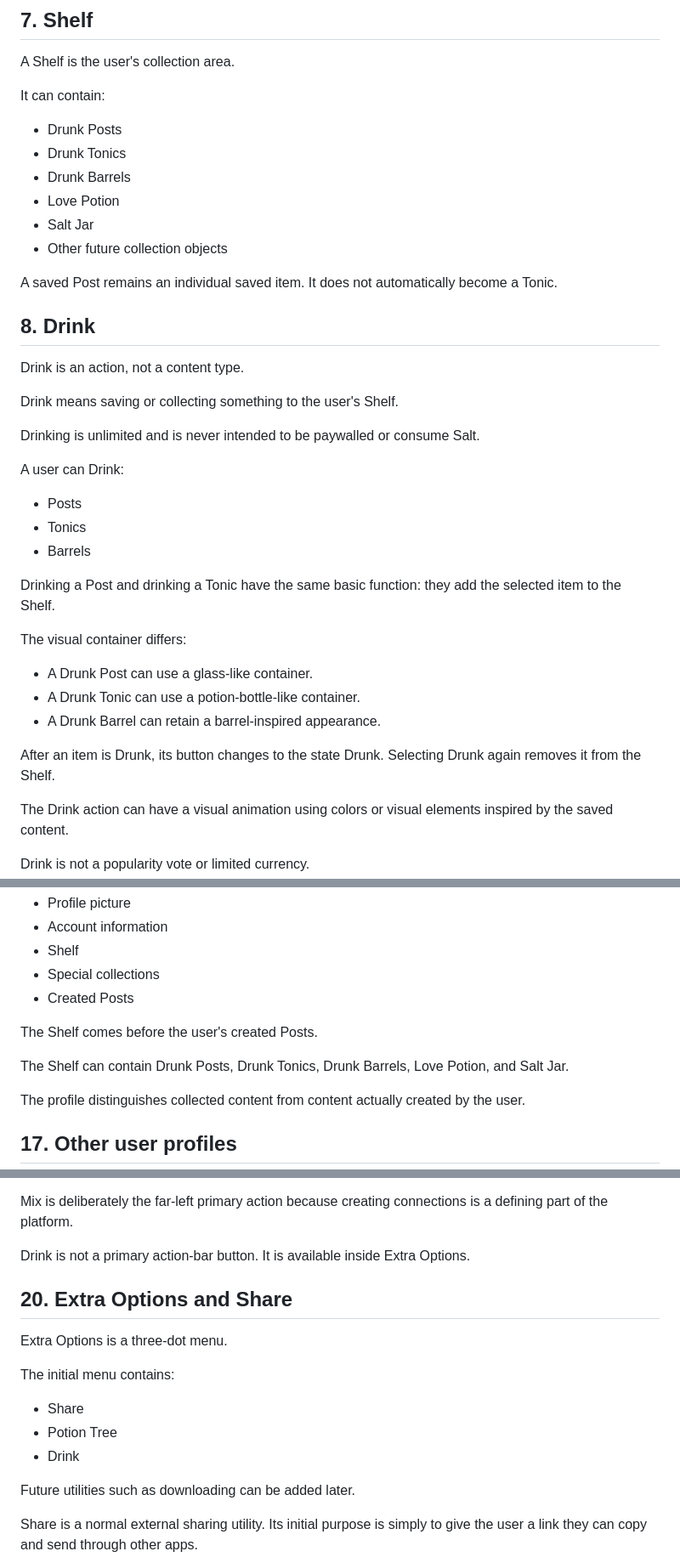
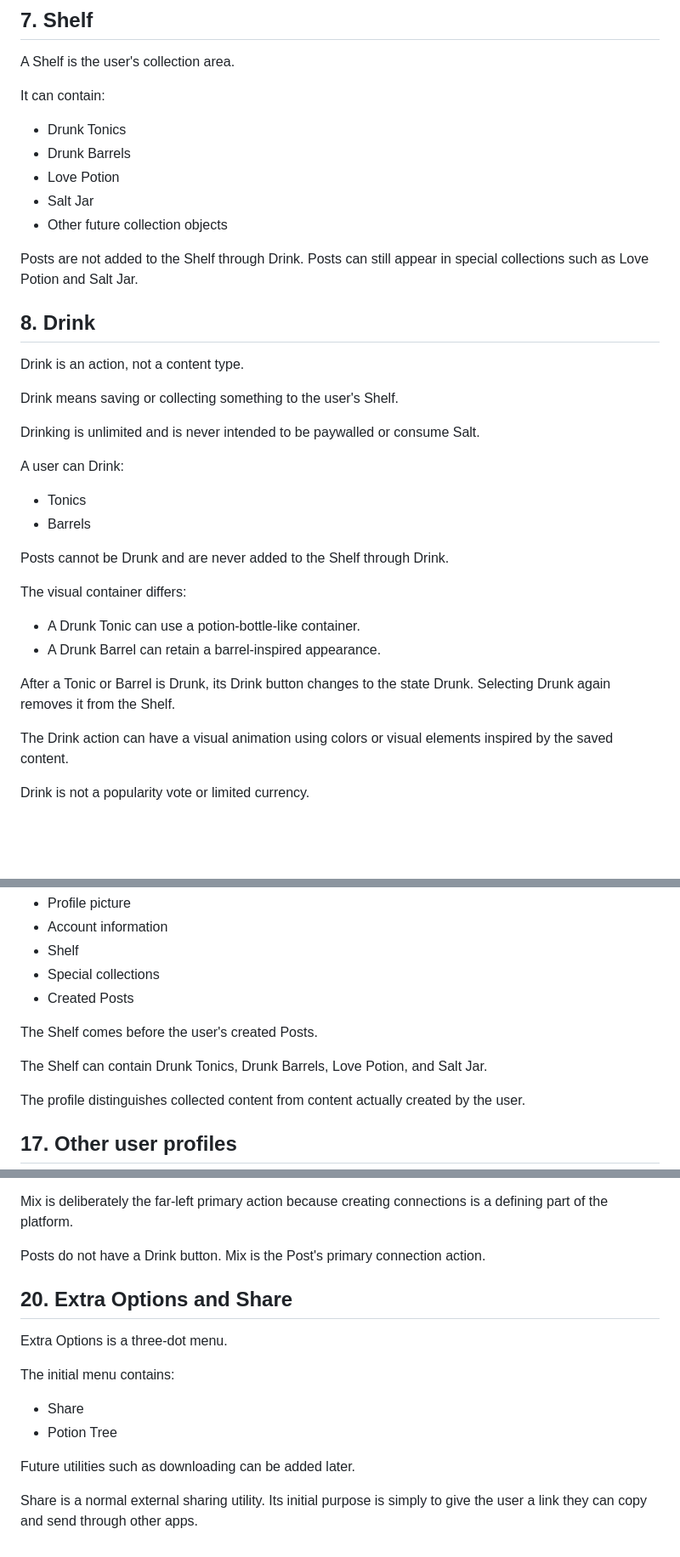
Before and after one commit to DiceeInked/socialmediathing, a Markdown page: Info/platform-spec.md, 3 parts joined by grey strips. Shown at 85% size. GitHub-like rendering; blank space fills up the shorter version.

Commit message:
Clarify Drink and Mix behavior for Posts, Tonics, and Barrels

```diff
--- a/Info/platform-spec.md
+++ b/Info/platform-spec.md
@@ -146,14 +146,13 @@ When a user first joins, they can browse the available Barrels and choose approx
 A Shelf is the user's collection area.
 
 It can contain:
-- Drunk Posts
 - Drunk Tonics
 - Drunk Barrels
 - Love Potion
 - Salt Jar
 - Other future collection objects
 
-A saved Post remains an individual saved item. It does not automatically become a Tonic.
+Posts are not added to the Shelf through Drink. Posts can still appear in special collections such as Love Potion and Salt Jar.
 
 ## 8. Drink
 
@@ -164,18 +163,16 @@ Drink means saving or collecting something to the user's Shelf.
 Drinking is unlimited and is never intended to be paywalled or consume Salt.
 
 A user can Drink:
-- Posts
 - Tonics
 - Barrels
 
-Drinking a Post and drinking a Tonic have the same basic function: they add the selected item to the Shelf.
+Posts cannot be Drunk and are never added to the Shelf through Drink.
 
 The visual container differs:
-- A Drunk Post can use a glass-like container.
 - A Drunk Tonic can use a potion-bottle-like container.
 - A Drunk Barrel can retain a barrel-inspired appearance.
 
-After an item is Drunk, its button changes to the state Drunk. Selecting Drunk again removes it from the Shelf.
+After a Tonic or Barrel is Drunk, its Drink button changes to the state Drunk. Selecting Drunk again removes it from the Shelf.
 
 The Drink action can have a visual animation using colors or visual elements inspired by the saved content.
 
@@ -326,7 +323,7 @@ It contains:
 
 The Shelf comes before the user's created Posts.
 
-The Shelf can contain Drunk Posts, Drunk Tonics, Drunk Barrels, Love Potion, and Salt Jar.
+The Shelf can contain Drunk Tonics, Drunk Barrels, Love Potion, and Salt Jar.
 
 The profile distinguishes collected content from content actually created by the user.
 
@@ -390,7 +387,7 @@ Current actions, from left to right:
 
 Mix is deliberately the far-left primary action because creating connections is a defining part of the platform.
 
-Drink is not a primary action-bar button. It is available inside Extra Options.
+Posts do not have a Drink button. Mix is the Post's primary connection action.
 
 ## 20. Extra Options and Share
 
@@ -399,7 +396,6 @@ Extra Options is a three-dot menu.
 The initial menu contains:
 - Share
 - Potion Tree
-- Drink
 
 Future utilities such as downloading can be added later.
 
```
Also changed, not shown: other parts of Info/platform-spec.md (+3 -4 lines).
